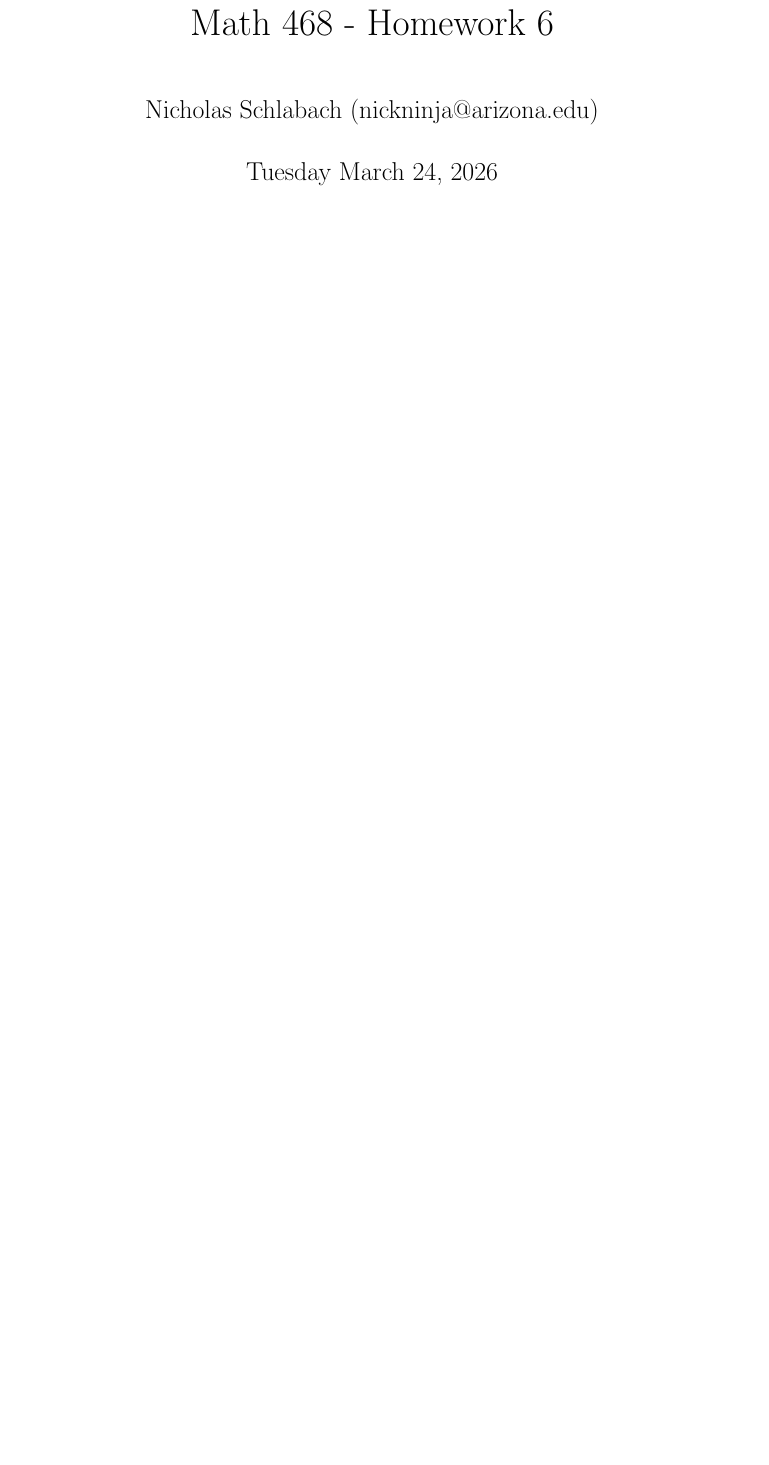
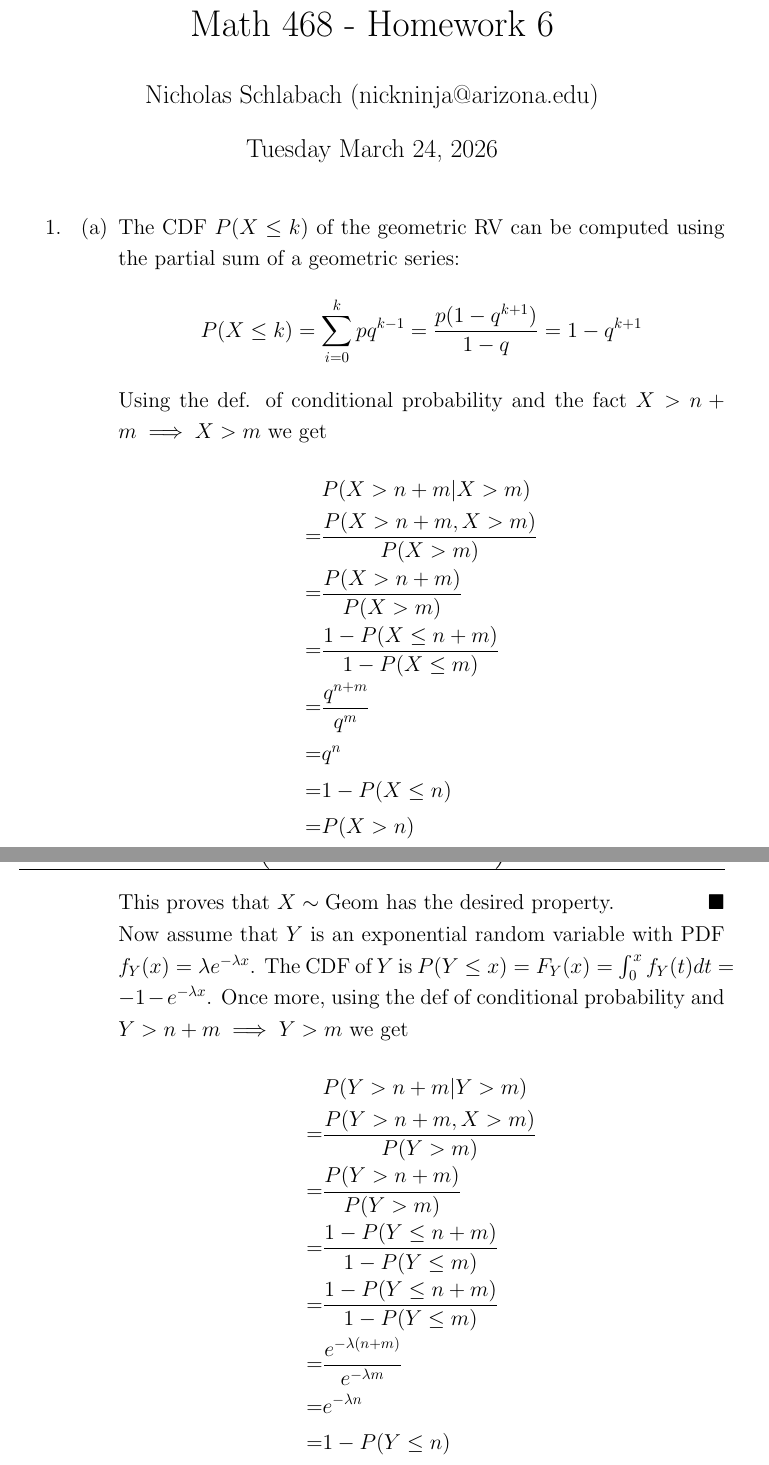
Before and after one commit to Techcable/classes-math468, a LaTeX problem sheet (homework6/main.tex): part of page 1 of 3 before the commit and two parts of pages 1 and 2 of 6 after it, the two joined at a grey line, cut so that both start at the same text, the shorter picture padded with empty space. Compiled offline with pdfLaTeX.

Commit message:
HW6: Solve problem 1

```diff
--- a/homework6/main.tex
+++ b/homework6/main.tex
@@ -97,2 +96,31 @@
 \item
     \begin{enumerate}
+        \item
+            The CDF $P(X\le k)$ of the geometric RV can be computed using the partial sum of  a geometric series:
+            \[ P(X\le k)=\sum_{i=0}^k pq^{k-1}=\frac{p(1-q^{k+1})}{1-q}=1-q^{k+1} \]
+            Using the def. of conditional probability and the fact $X>n+m \implies X>m$ we get
+            \begin{align*}
+                & P(X>n+m|X>m)\\
+                = & \frac{P(X>n+m,X>m)}{P(X>m)} \\
+                = & \frac{P(X>n+m)}{P(X>m)} \\
+                = & \frac{1-P(X\le n+m)}{1-P(X\le m)} \\
+                = & \frac{q^{n+m}}{q^m} \\
+                = & q^n \\
+                = & 1-P(X\le n) \\
+                = & P(X>n)
+            \end{align*}
+            This proves that $X \sim \text{Geom}$ has the desired property. \qed
+            \\
+            Now assume that $Y$ is an exponential random variable with PDF $f_Y(x)=\lambda e^{-\lambda x}$.
+            The CDF of $Y$ is $P(Y\le x)=F_Y(x)=\int_0^xf_Y(t)dt=-1-e^{-\lambda x}$. Once more, using the def of conditional probability and $Y>n+m\implies Y>m$ we get
+            \begin{align*}
+                & P(Y>n+m|Y>m)\\
+                = & \frac{P(Y>n+m,X>m)}{P(Y>m)} \\
+                = & \frac{P(Y>n+m)}{P(Y>m)} \\
+                = & \frac{1-P(Y\le n+m)}{1-P(Y\le m)} \\
+                = & \frac{1-P(Y\le n+m)}{1-P(Y\le m)}  \\
+                = & \frac{e^{-\lambda (n+m)}}{e^{-\lambda m}} \\
+                = & e^{-\lambda n} \\
+                = & 1-P(Y\le n)  \\
+                = & P(Y>n)
+            \end{align*}
```
Also changed, not shown: homework6/main.tex (22 more changed lines).
